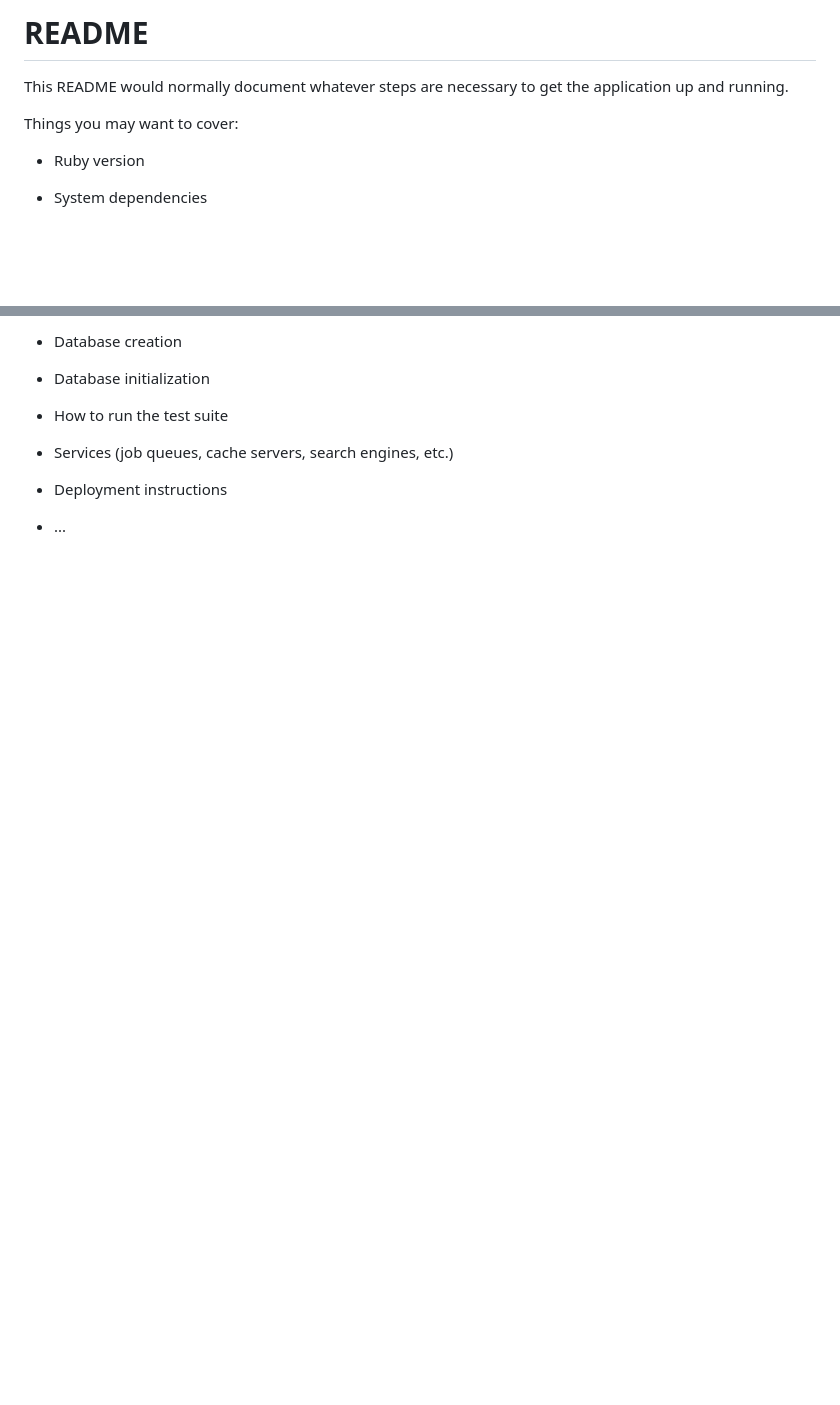
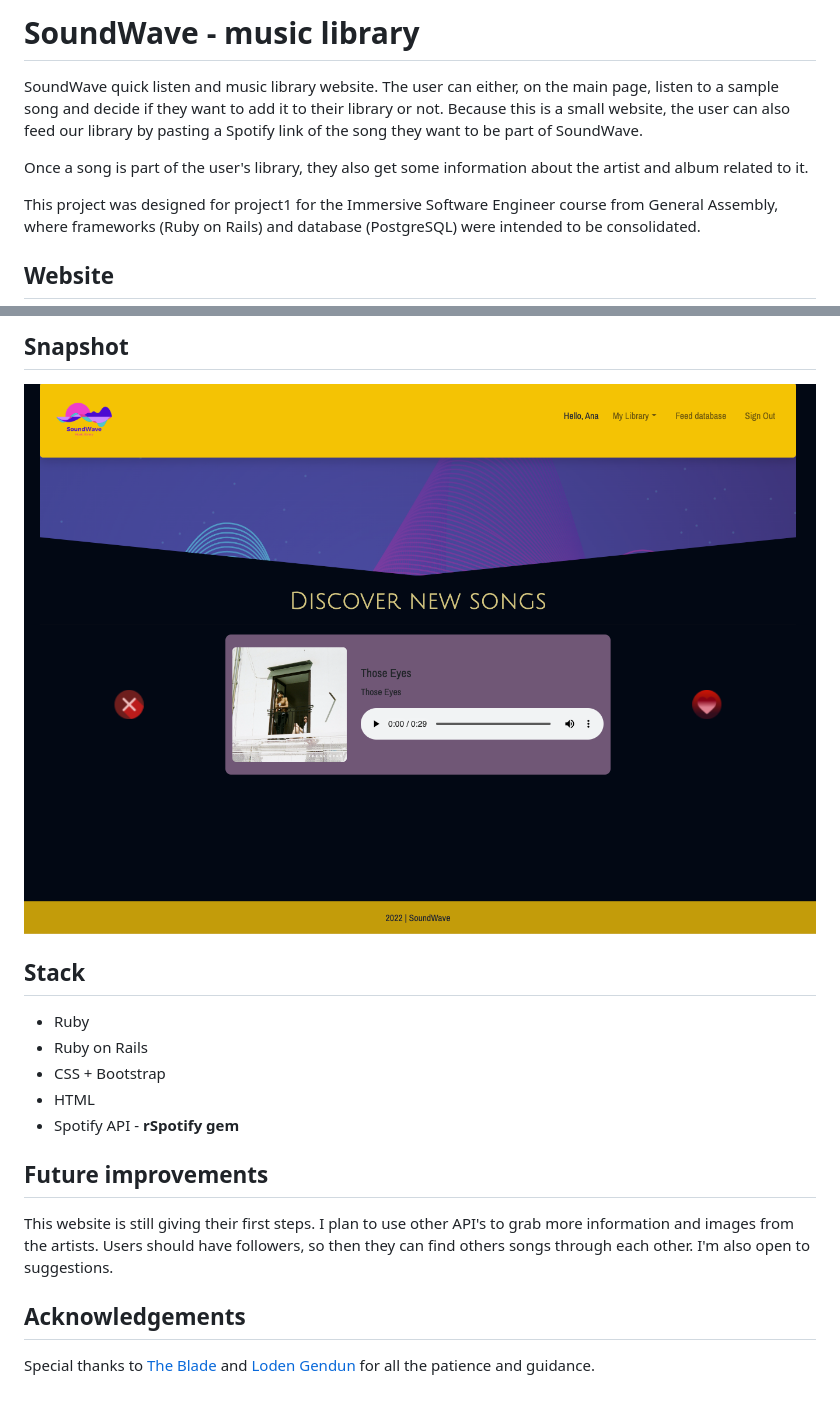
Before and after one commit to isabelsousac/Music-Library, a Markdown page: README.md, 2 parts joined by grey strips. Rendered like a GitHub page; pictures changed too: app/assets/images/snapshot.png (added); blank space fills up the shorter version.

```diff
--- a/README.md
+++ b/README.md
@@ -1,11 +1,10 @@
-# README
+# SoundWave - music library
 
-This README would normally document whatever steps are necessary to get the
-application up and running.
+SoundWave quick listen and music library website. The user can either, on the main page, listen to a sample song and decide if they want to add it to their library or not. Because this is a small website, the user can also feed our library by pasting a Spotify link of the song they want to be part of SoundWave.
 
-Things you may want to cover:
+Once a song is part of the user's library, they also get some information about the artist and album related to it.
 
-* Ruby version
+This project was designed for project1 for the Immersive Software Engineer course from General Assembly, where frameworks (Ruby on Rails) and database (PostgreSQL) were intended to be consolidated.
 
-* System dependencies
+## Website
 
@@ -13,12 +12,18 @@ Things you may want to cover:
 
-* Database creation
+## Snapshot
 
-* Database initialization
 
-* How to run the test suite
+![SoundWave Website](app/assets/images/snapshot.png "Website")
 
-* Services (job queues, cache servers, search engines, etc.)
+## Stack
+ * Ruby
+ * Ruby on Rails
+ * CSS + Bootstrap
+ * HTML
+ * Spotify API - **rSpotify gem**
 
-* Deployment instructions
+## Future improvements
+This website is still giving their first steps. I plan to use other API's to grab more information and images from the artists. Users should have followers, so then they can find others songs through each other. I'm also open to suggestions.
 
-* ...
+## Acknowledgements
+Special thanks to [The Blade](https://github.com/wofockham) and  [Loden Gendun](https://github.com/Tenzang) for all the patience and guidance.
```
Also changed, not shown: other parts of README.md (+1 -1 lines).
